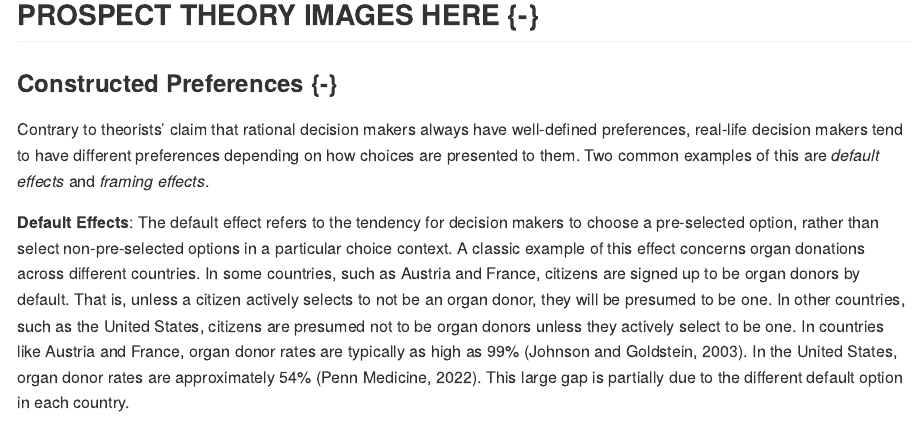
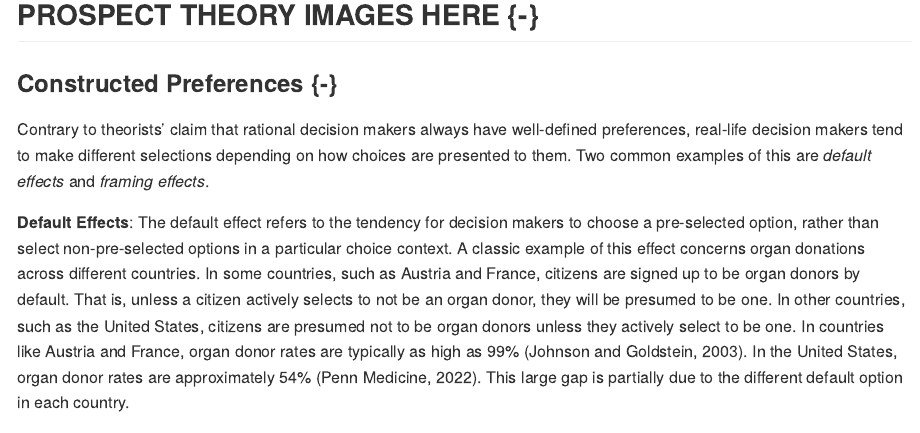
Before and after one commit to pilegard/cogfoundations, an R Markdown document (09-reasoning.Rmd): the page in a window 1100 px wide, from 8890 px down. The pictures show the output file docs/09-reasoning.md that the author committed with the source, drawn offline in the style of GitHub.

Commit message:
Small wording edits

```diff
--- a/09-reasoning.Rmd
+++ b/09-reasoning.Rmd
@@ -207,7 +207,7 @@ A classic paradox dating back to 1713, the St. Petersburg Paradox, describes a g
 
 
 ### Constructed Preferences {-}
-Contrary to theorists’ claim that rational decision makers always have well-defined preferences, real-life decision makers tend to have different preferences depending on how choices are presented to them. Two common examples of this are *default effects* and *framing effects*.
+Contrary to theorists’ claim that rational decision makers always have well-defined preferences, real-life decision makers tend to make different selections depending on how choices are presented to them. Two common examples of this are *default effects* and *framing effects*.
 
 **Default Effects**: The default effect refers to the tendency for decision makers to choose a pre-selected option, rather than select non-pre-selected options in a particular choice context. A classic example of this effect concerns organ donations across different countries. In some countries, such as Austria and France, citizens are signed up to be organ donors by default. That is, unless a citizen actively selects to not be an organ donor, they will be presumed to be one. In other countries, such as the United States, citizens are presumed not to be organ donors unless they actively select to be one. In countries like Austria and France, organ donor rates are typically as high as 99% (Johnson and Goldstein, 2003). In the United States, organ donor rates are approximately 54% (Penn Medicine, 2022). This large gap is partially due to the different default option in each country.
 
```
Also changed, not shown: docs/09-reasoning.md, docs/search_index.json, 1 other file.
